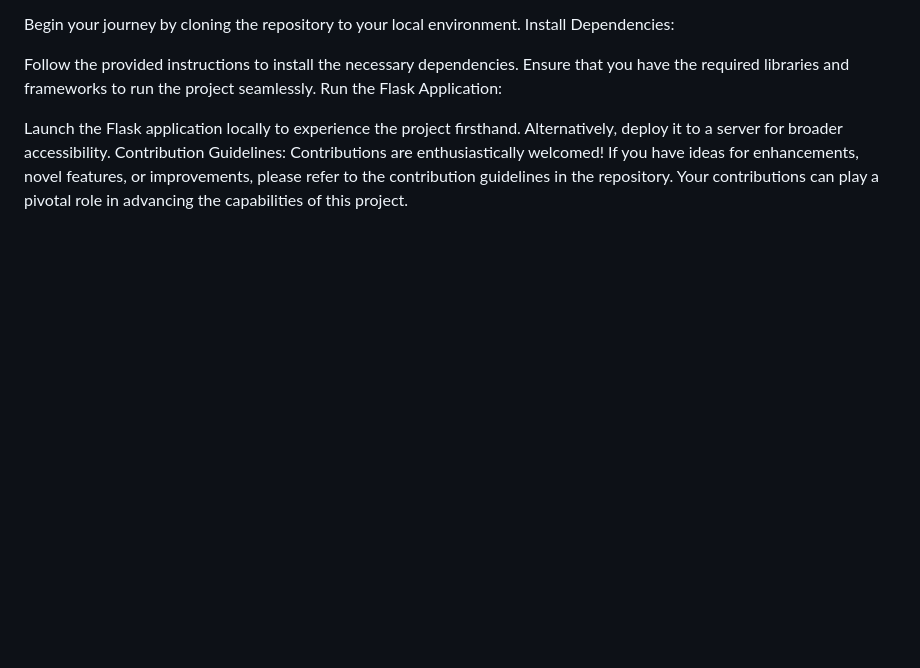
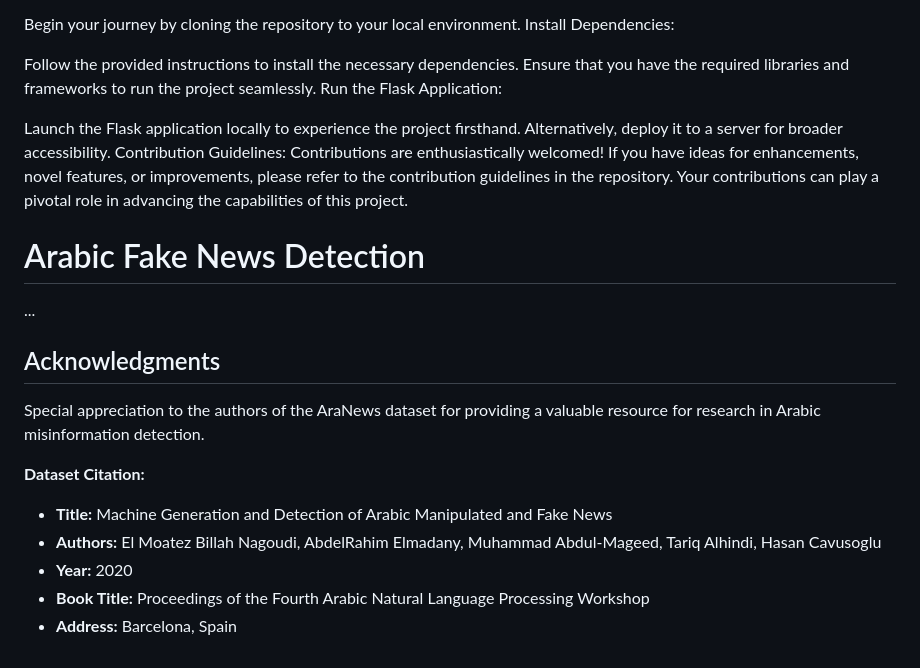
Before and after one commit to hossam1911/Arabic-Fake-news-Detection, a Markdown page: README.md, the part around the change. Rendered like a GitHub page; blank space fills up the shorter version.

```diff
--- a/README.md
+++ b/README.md
@@ -39,3 +39,18 @@ Run the Flask Application:
 Launch the Flask application locally to experience the project firsthand. Alternatively, deploy it to a server for broader accessibility.
 Contribution Guidelines:
 Contributions are enthusiastically welcomed! If you have ideas for enhancements, novel features, or improvements, please refer to the contribution guidelines in the repository. Your contributions can play a pivotal role in advancing the capabilities of this project.
+
+# Arabic Fake News Detection
+
+...
+
+## Acknowledgments
+
+Special appreciation to the authors of the AraNews dataset for providing a valuable resource for research in Arabic misinformation detection.
+
+**Dataset Citation:**
+- **Title:** Machine Generation and Detection of Arabic Manipulated and Fake News
+- **Authors:** El Moatez Billah Nagoudi, AbdelRahim Elmadany, Muhammad Abdul-Mageed, Tariq Alhindi, Hasan Cavusoglu
+- **Year:** 2020
+- **Book Title:** Proceedings of the Fourth Arabic Natural Language Processing Workshop
+- **Address:** Barcelona, Spain
```
